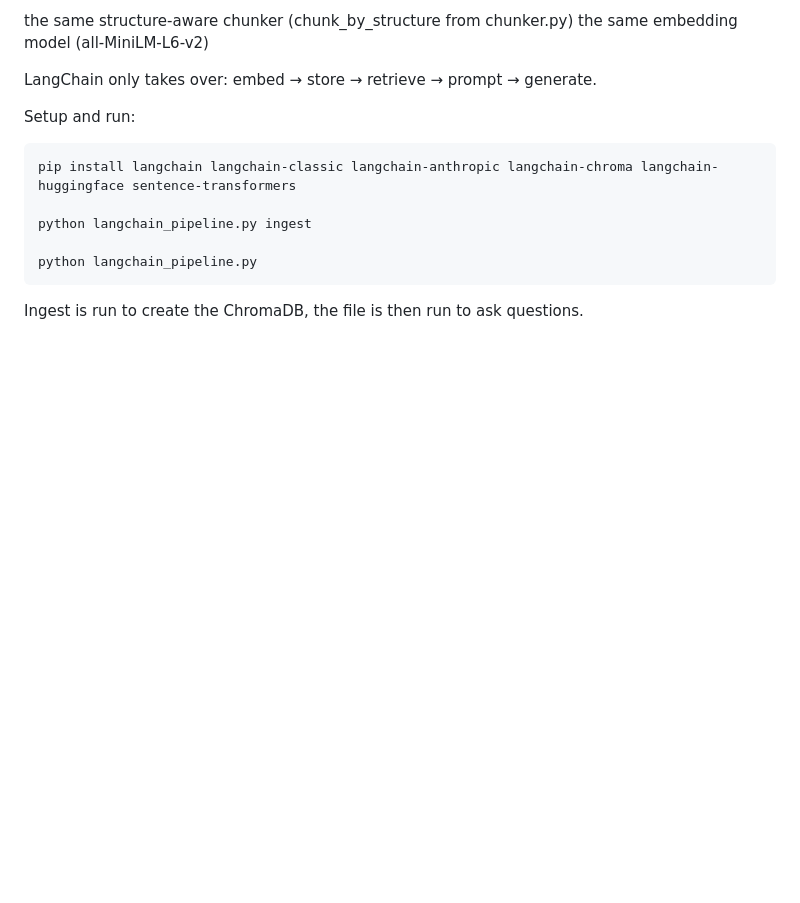
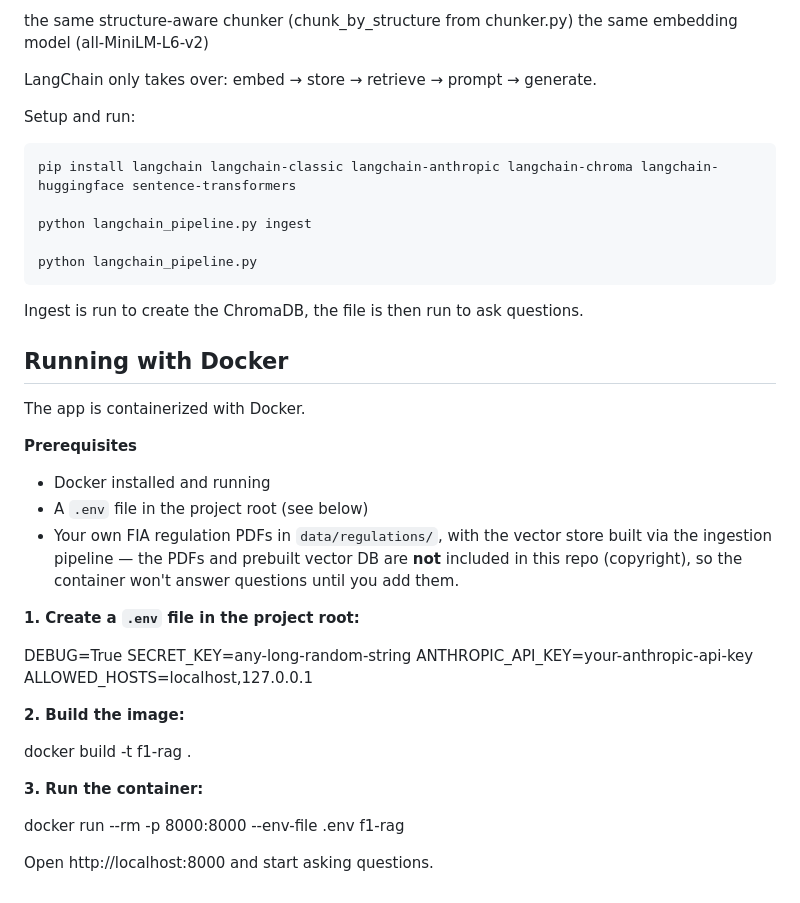
Before and after one commit to CollinShuey/F1-RAG-Public, a Markdown page: README.md, the part around the change. GitHub-like rendering; blank space fills up the shorter version.

Commit message:
Update README with Docker usage instructions
Added Docker setup instructions and prerequisites to README.

```diff
--- a/README.md
+++ b/README.md
@@ -126,3 +126,35 @@ Setup and run:
     python langchain_pipeline.py
 
 Ingest is run to create the ChromaDB, the file is then run to ask questions.
+
+
+## Running with Docker
+
+The app is containerized with Docker.
+
+**Prerequisites**
+- Docker installed and running
+- A `.env` file in the project root (see below)
+- Your own FIA regulation PDFs in `data/regulations/`, with the vector store built
+  via the ingestion pipeline — the PDFs and prebuilt vector DB are **not** included
+  in this repo (copyright), so the container won't answer questions until you add them.
+
+**1. Create a `.env` file in the project root:**
+
+DEBUG=True
+SECRET_KEY=any-long-random-string
+ANTHROPIC_API_KEY=your-anthropic-api-key
+ALLOWED_HOSTS=localhost,127.0.0.1
+
+
+**2. Build the image:**
+
+docker build -t f1-rag .
+
+
+**3. Run the container:**
+
+docker run --rm -p 8000:8000 --env-file .env f1-rag
+
+
+Open http://localhost:8000 and start asking questions.
```
